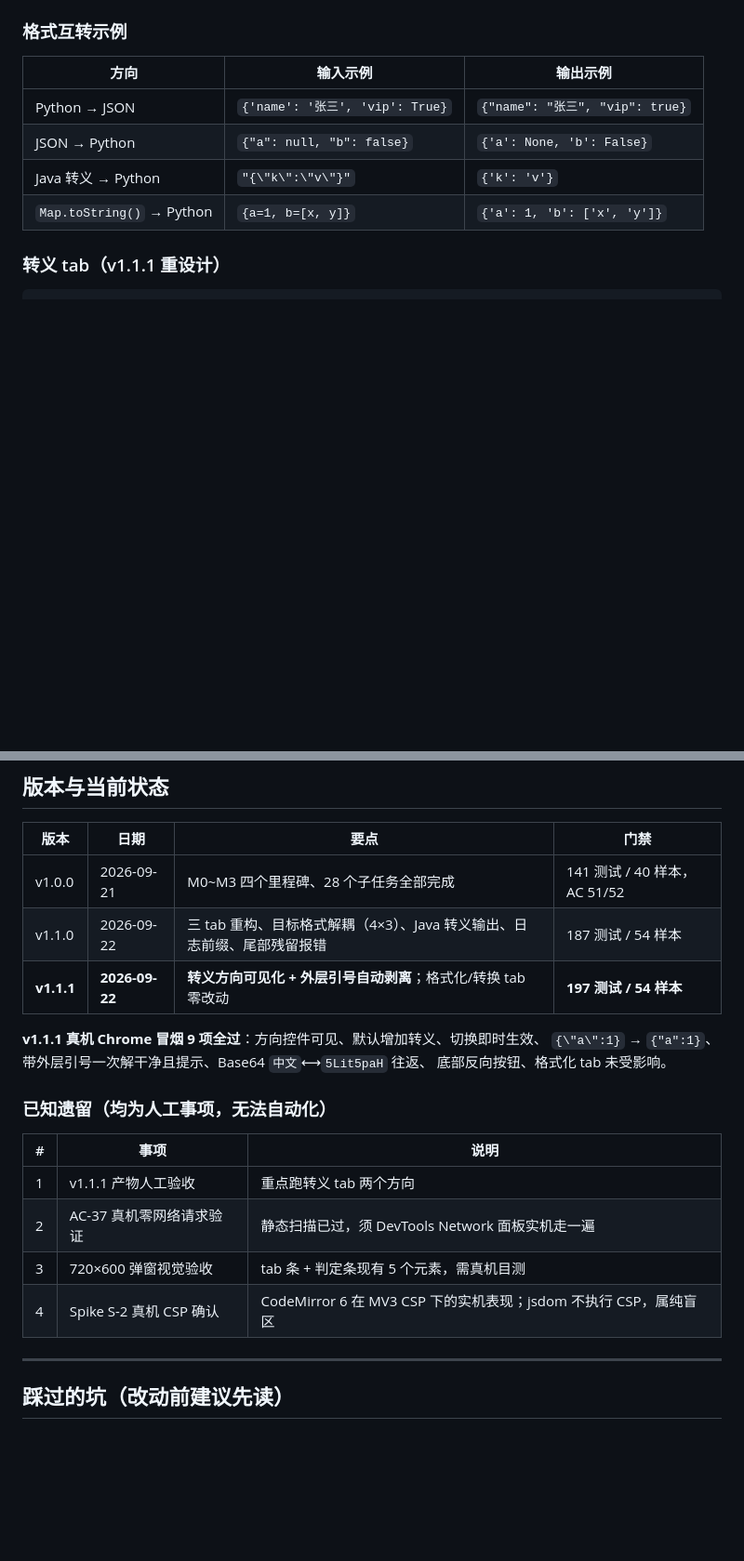
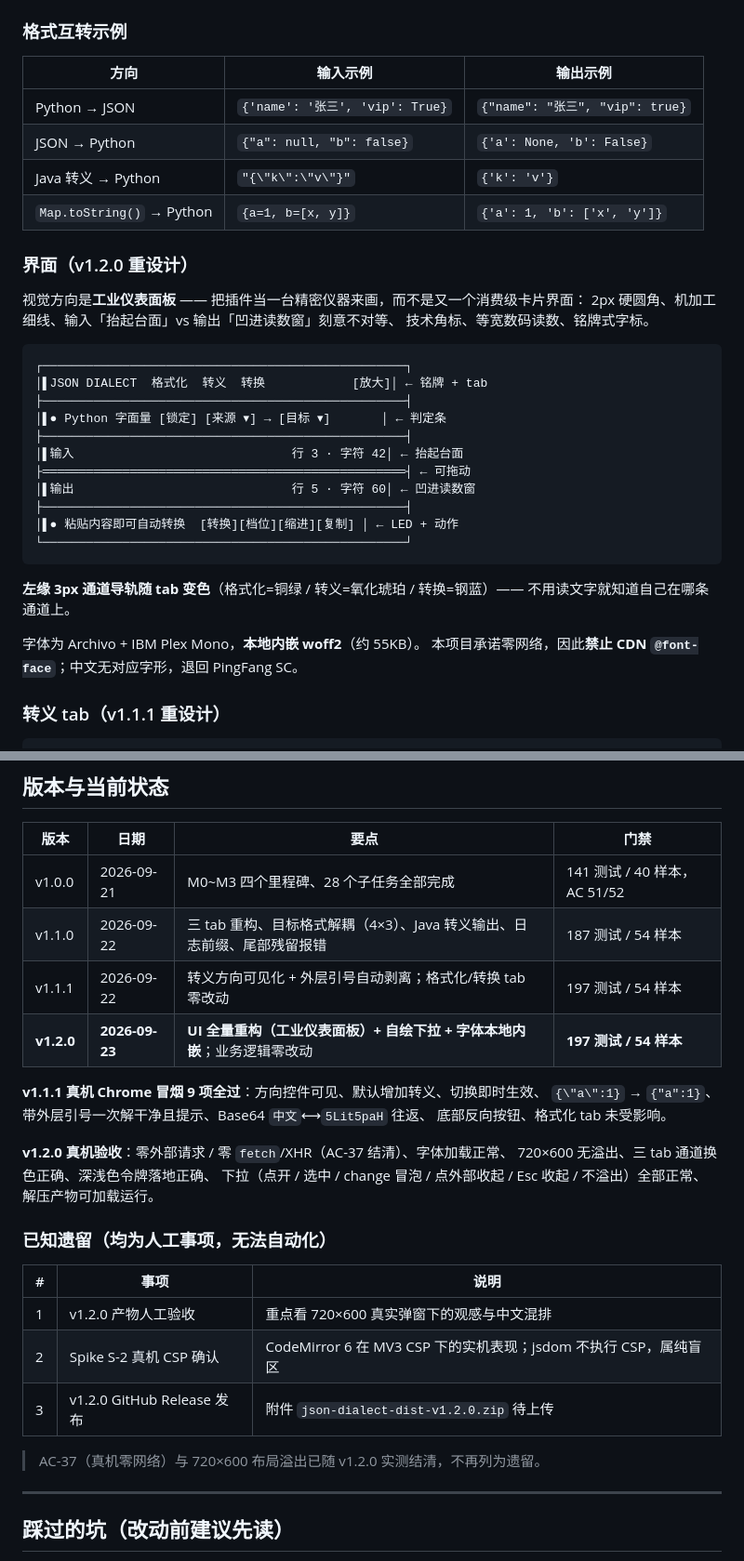
Before and after one commit to canyuexiyang/json-dialect, a Markdown page: README.md, 2 parts joined by grey strips. Shown at 93% size. GitHub-like rendering; blank space fills up the shorter version.

Commit message:
docs: v1.2.0 交付总览 + README/索引同步

````diff
--- a/README.md
+++ b/README.md
@@ -61,6 +61,32 @@ npm run build           # 构建 → dist/
 | JSON → Python | `{"a": null, "b": false}` | `{'a': None, 'b': False}` |
 | Java 转义 → Python | `"{\"k\":\"v\"}"` | `{'k': 'v'}` |
 | `Map.toString()` → Python | `{a=1, b=[x, y]}` | `{'a': 1, 'b': ['x', 'y']}` |
+
+### 界面（v1.2.0 重设计）
+
+视觉方向是**工业仪表面板** —— 把插件当一台精密仪器来画，而不是又一个消费级卡片界面：
+2px 硬圆角、机加工细线、输入「抬起台面」vs 输出「凹进读数窗」刻意不对等、
+技术角标、等宽数码读数、铭牌式字标。
+
+```
+┌──────────────────────────────────────────────────┐
+│▌JSON DIALECT  格式化  转义  转换            [放大]│ ← 铭牌 + tab
+├──────────────────────────────────────────────────┤
+│▌● Python 字面量 [锁定] [来源 ▾] → [目标 ▾]       │ ← 判定条
+├──────────────────────────────────────────────────┤
+│▌输入                              行 3 · 字符 42│ ← 抬起台面
+├══════════════════════════════════════════════════┤ ← 可拖动
+│▌输出                              行 5 · 字符 60│ ← 凹进读数窗
+├──────────────────────────────────────────────────┤
+│▌● 粘贴内容即可自动转换  [转换][档位][缩进][复制] │ ← LED + 动作
+└──────────────────────────────────────────────────┘
+```
+
+**左缘 3px 通道导轨随 tab 变色**（格式化=铜绿 / 转义=氧化琥珀 / 转换=钢蓝）——
+不用读文字就知道自己在哪条通道上。
+
+字体为 Archivo + IBM Plex Mono，**本地内嵌 woff2**（约 55KB）。
+本项目承诺零网络，因此**禁止 CDN `@font-face`**；中文无对应字形，退回 PingFang SC。
 
 ### 转义 tab（v1.1.1 重设计）
 
@@ -190,20 +217,27 @@ docs/                     全过程文档（见下）
 |---|---|---|---|
 | v1.0.0 | 2026-09-21 | M0~M3 四个里程碑、28 个子任务全部完成 | 141 测试 / 40 样本，AC 51/52 |
 | v1.1.0 | 2026-09-22 | 三 tab 重构、目标格式解耦（4×3）、Java 转义输出、日志前缀、尾部残留报错 | 187 测试 / 54 样本 |
-| **v1.1.1** | **2026-09-22** | **转义方向可见化 + 外层引号自动剥离**；格式化/转换 tab 零改动 | **197 测试 / 54 样本** |
+| v1.1.1 | 2026-09-22 | 转义方向可见化 + 外层引号自动剥离；格式化/转换 tab 零改动 | 197 测试 / 54 样本 |
+| **v1.2.0** | **2026-09-23** | **UI 全量重构（工业仪表面板）+ 自绘下拉 + 字体本地内嵌**；业务逻辑零改动 | **197 测试 / 54 样本** |
 
 **v1.1.1 真机 Chrome 冒烟 9 项全过**：方向控件可见、默认增加转义、切换即时生效、
 `{\"a\":1}` → `{"a":1}`、带外层引号一次解干净且提示、Base64 `中文`⟷`5Lit5paH` 往返、
 底部反向按钮、格式化 tab 未受影响。
 
+**v1.2.0 真机验收**：零外部请求 / 零 `fetch`/XHR（AC-37 结清）、字体加载正常、
+720×600 无溢出、三 tab 通道换色正确、深浅色令牌落地正确、
+下拉（点开 / 选中 / change 冒泡 / 点外部收起 / Esc 收起 / 不溢出）全部正常、
+解压产物可加载运行。
+
 ### 已知遗留（均为人工事项，无法自动化）
 
 | # | 事项 | 说明 |
 |---|---|---|
-| 1 | v1.1.1 产物人工验收 | 重点跑转义 tab 两个方向 |
-| 2 | AC-37 真机零网络请求验证 | 静态扫描已过，须 DevTools Network 面板实机走一遍 |
-| 3 | 720×600 弹窗视觉验收 | tab 条 + 判定条现有 5 个元素，需真机目测 |
-| 4 | Spike S-2 真机 CSP 确认 | CodeMirror 6 在 MV3 CSP 下的实机表现；jsdom 不执行 CSP，属纯盲区 |
+| 1 | v1.2.0 产物人工验收 | 重点看 720×600 真实弹窗下的观感与中文混排 |
+| 2 | Spike S-2 真机 CSP 确认 | CodeMirror 6 在 MV3 CSP 下的实机表现；jsdom 不执行 CSP，属纯盲区 |
+| 3 | v1.2.0 GitHub Release 发布 | 附件 `json-dialect-dist-v1.2.0.zip` 待上传 |
+
+> AC-37（真机零网络）与 720×600 布局溢出已随 v1.2.0 实测结清，不再列为遗留。
 
 ---
 
````
Also changed, not shown: other parts of README.md (+9 -3 lines), docs/03-研发/v1.2.0-交付总览.md (added, +92 -0 lines), docs/README.md (+7 -2 lines).
